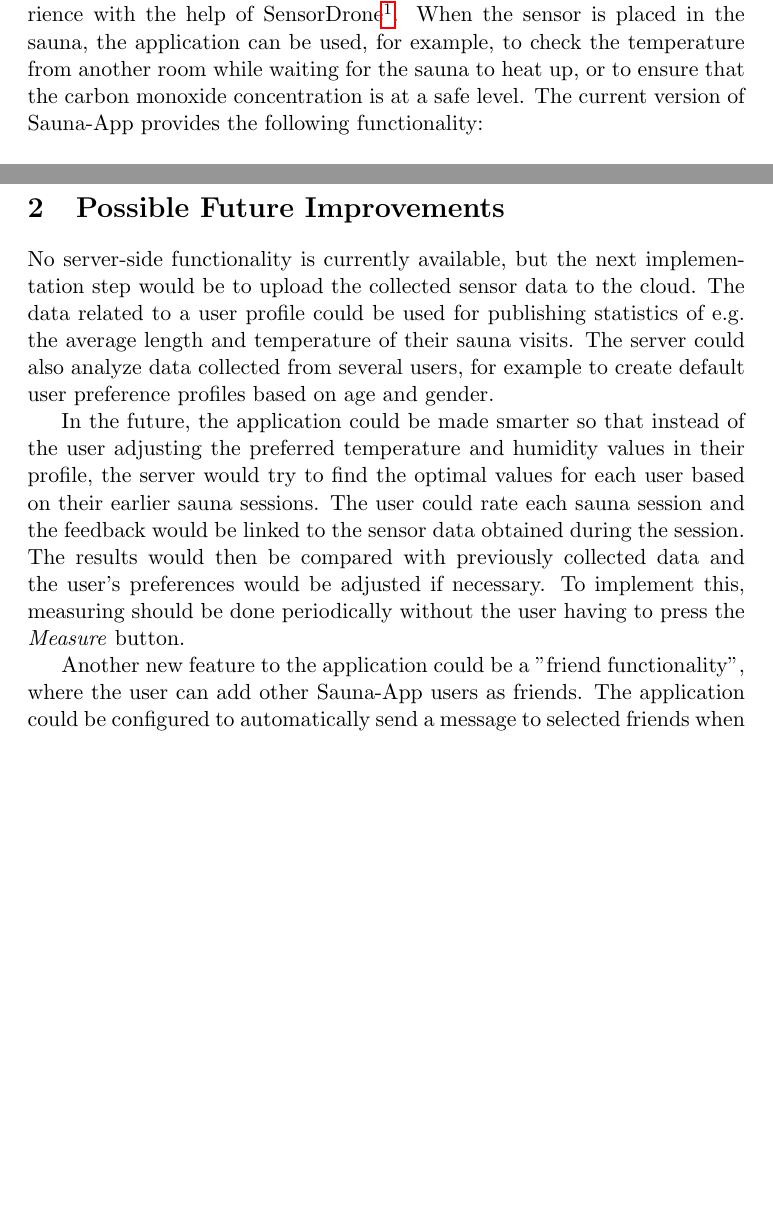
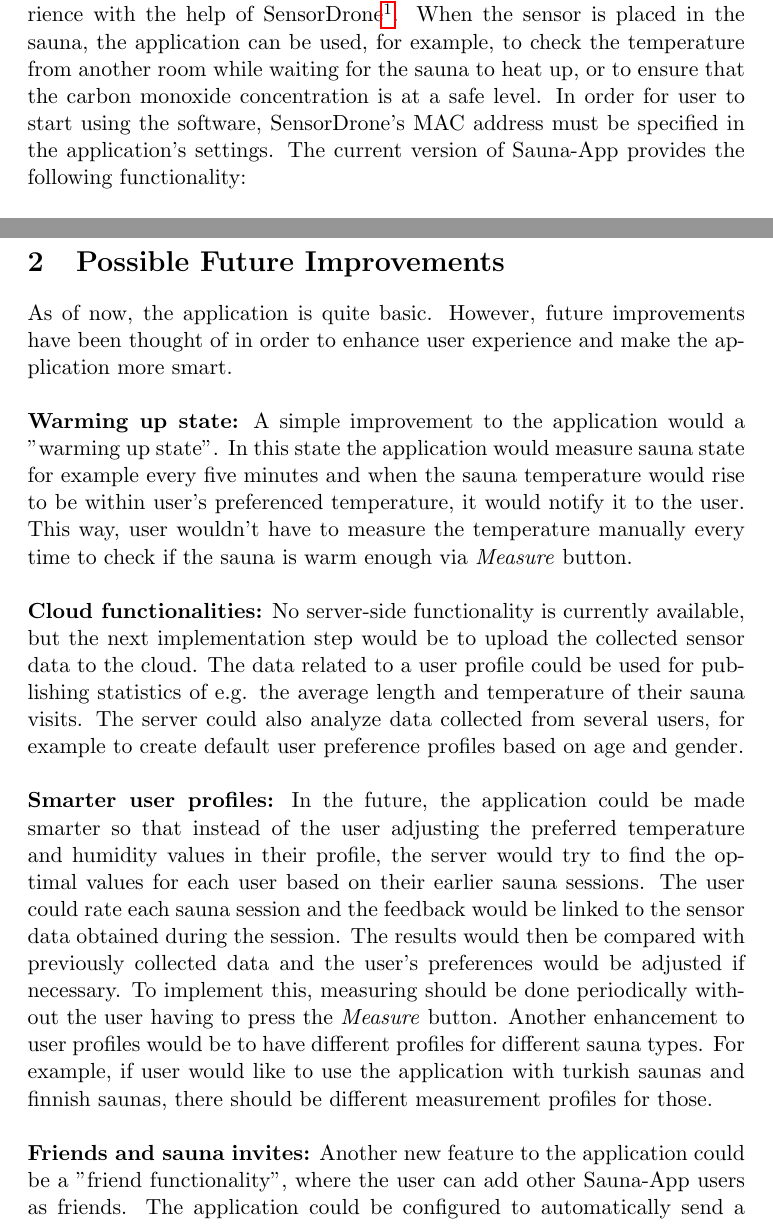
Before and after one commit to leomuona/sauna-app, a LaTeX document (doc/report.tex): two parts of pages 1 and 2 of 2, joined at a grey line, cut so that both start at the same text, the shorter picture padded with empty space. Compiled offline with pdfLaTeX.

Commit message:
moar documentation

```diff
--- a/doc/report.tex
+++ b/doc/report.tex
@@ -12,8 +12,7 @@
 
 \section{Description}
 
-
-Sauna-App is an Android application for enhancing the user's sauna experience with the help of SensorDrone\footnote{http://sensorcon.com/sensordrone/}. When the sensor is placed in the sauna, the application can be used, for example, to check the temperature from another room while waiting for the sauna to heat up, or to ensure that the carbon monoxide concentration is at a safe level. The current version of Sauna-App provides the following functionality:\\
+Sauna-App is an Android application for enhancing the user's sauna experience with the help of SensorDrone\footnote{http://sensorcon.com/sensordrone/}. When the sensor is placed in the sauna, the application can be used, for example, to check the temperature from another room while waiting for the sauna to heat up, or to ensure that the carbon monoxide concentration is at a safe level. In order for user to start using the software, SensorDrone's MAC address must be specified in the application's settings. The current version of Sauna-App provides the following functionality:\\
 
 \noindent\textbf{Measuring and displaying sensor data:} When the \textit{Measure} button on the main view is clicked, SensorDrone measures the temperature, humidity, and carbon monoxide concentration of the sauna. The results are displayed on the screen. \\
 
@@ -21,12 +20,16 @@
 
 \noindent\textbf{CO warnings:} After measuring, the application gives an alert if the carbon monoxide concentration in the sauna is high. A warning about a harmful CO level is given when the concentration is 35.0 ppm or more, and the value is displayed in yellow. When the concentration is 100.0 ppm or more, a warning about a high CO level is given and the value is displayed in red\footnote{The source for the limits is \url{http://en.wikipedia.org/wiki/Carbon_monoxide_poisoning\#Signs_and_symptoms}. The application cannot replace a real carbon monoxide detector.}.
 
+\section{Possible Future Improvements}
 
-\section{Possible Future Improvements}
-No server-side functionality is currently available, but the next implementation step would be to upload the collected sensor data to the cloud. The data related to a user profile could be used for publishing statistics of e.g. the average length and temperature of their sauna visits. The server could also analyze data collected from several users, for example to create default user preference profiles based on age and gender.
+As of now, the application is quite basic. However, future improvements have been thought of in order to enhance user experience and make the application more smart. \\
 
-In the future, the application could be made smarter so that instead of the user adjusting the preferred temperature and humidity values in their profile, the server would try to find the optimal values for each user based on their earlier sauna sessions. The user could rate each sauna session and the feedback would be linked to the sensor data obtained during the session. The results would then be compared with previously collected data and the user's preferences would be adjusted if necessary. To implement this, measuring should be done periodically without the user having to press the \textit{Measure} button.
+\noindent\textbf{Warming up state:} A simple improvement to the application would a "warming up state". In this state the application would measure sauna state for example every five minutes and when the sauna temperature would rise to be within user's preferenced temperature, it would notify it to the user. This way, user wouldn't have to measure the temperature manually every time to check if the sauna is warm enough via \textit{Measure} button. \\
 
-Another new feature to the application could be a "friend functionality", where the user can add other Sauna-App users as friends. The application could be configured to automatically send a message to selected friends when the sauna is ready, inviting them over.
+\noindent\textbf{Cloud functionalities:} No server-side functionality is currently available, but the next implementation step would be to upload the collected sensor data to the cloud. The data related to a user profile could be used for publishing statistics of e.g. the average length and temperature of their sauna visits. The server could also analyze data collected from several users, for example to create default user preference profiles based on age and gender. \\
+
+\noindent\textbf{Smarter user profiles:} In the future, the application could be made smarter so that instead of the user adjusting the preferred temperature and humidity values in their profile, the server would try to find the optimal values for each user based on their earlier sauna sessions. The user could rate each sauna session and the feedback would be linked to the sensor data obtained during the session. The results would then be compared with previously collected data and the user's preferences would be adjusted if necessary. To implement this, measuring should be done periodically without the user having to press the \textit{Measure} button. Another enhancement to user profiles would be to have different profiles for different sauna types. For example, if user would like to use the application with turkish saunas and finnish saunas, there should be different measurement profiles for those. \\
+
+\noindent\textbf{Friends and sauna invites:} Another new feature to the application could be a "friend functionality", where the user can add other Sauna-App users as friends. The application could be configured to automatically send a message to selected friends when the sauna is ready, inviting them over. \\
 
 \end{document}
```
